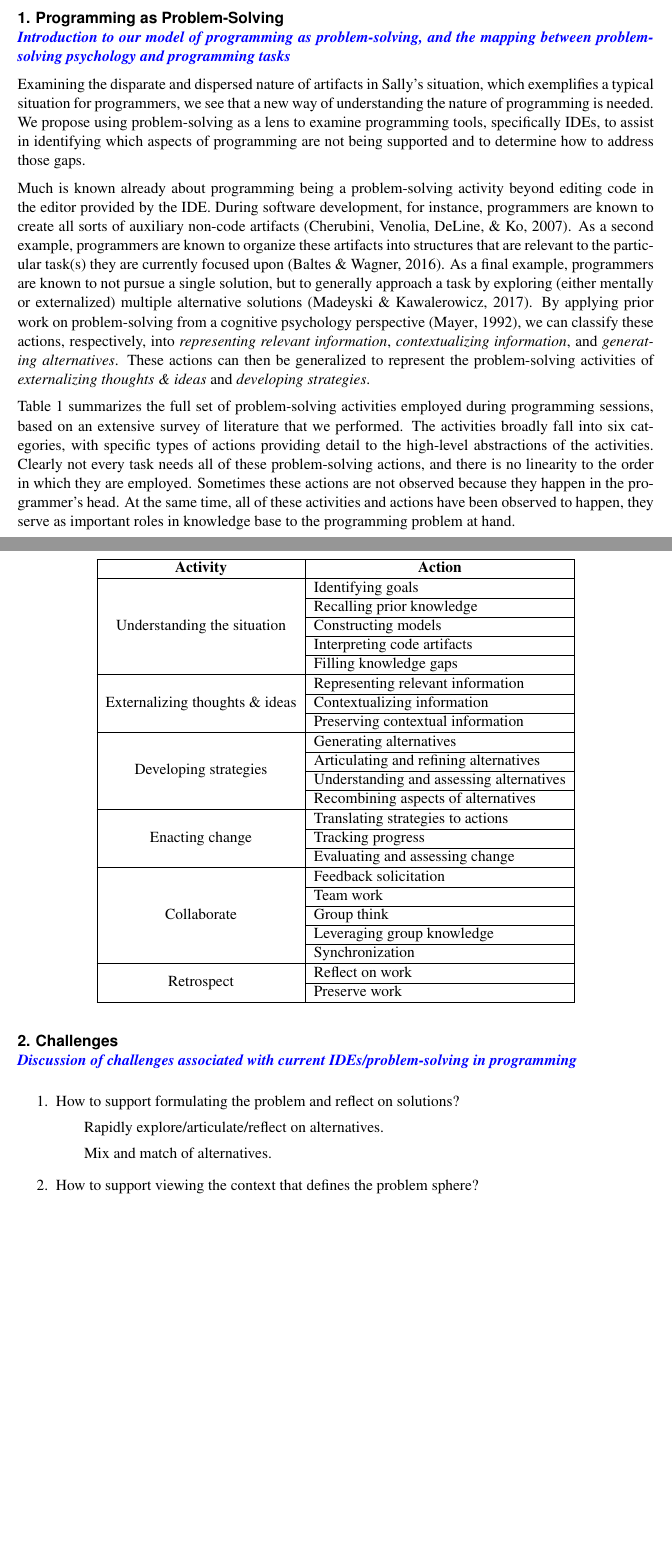
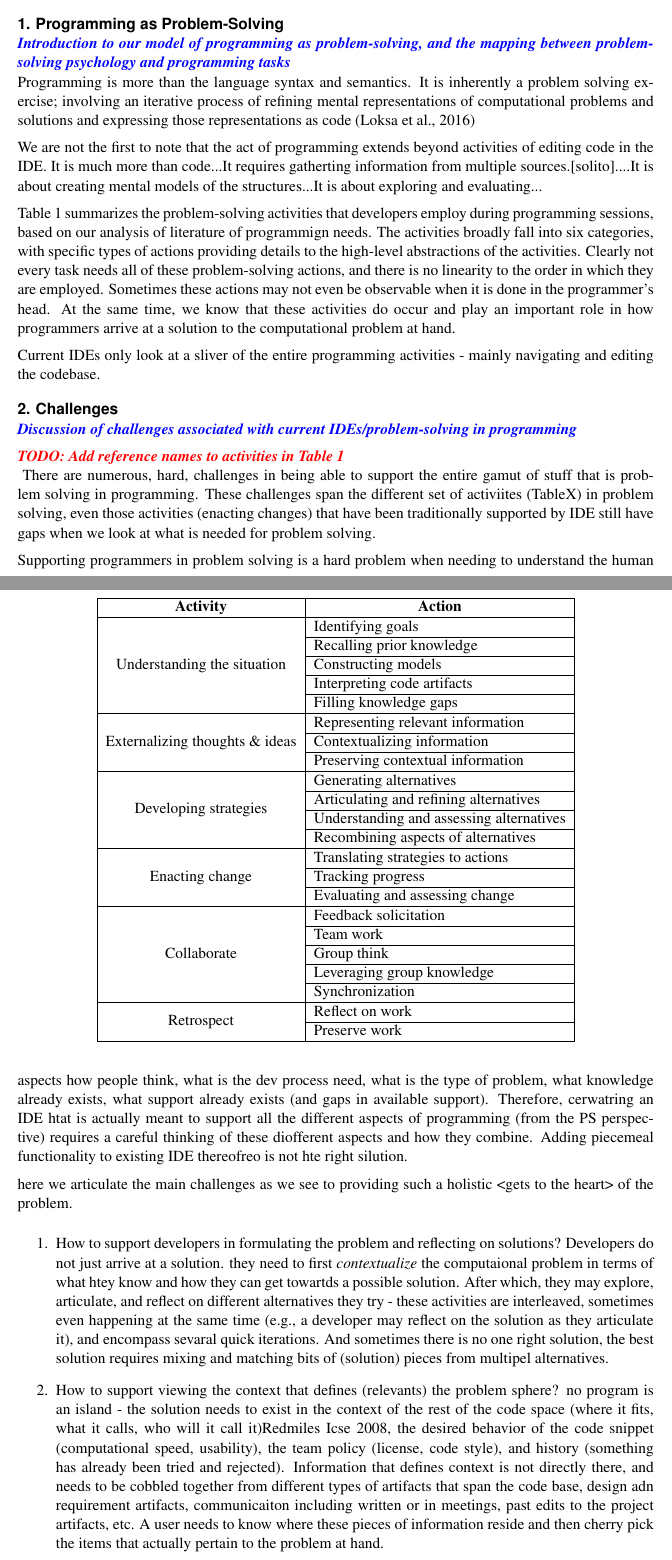
Before and after one commit to EPICLab/PPIG17-ProblemSolvingIDE, a LaTeX document (bonsai-ppig17.tex): two parts of pages 1 and 2 of 6, joined at a grey line, cut so that both start at the same text, the shorter picture padded with empty space. Compiled offline with pdfLaTeX.

Commit message:
paired writing results with Nick and Anita

```diff
--- a/bonsai-ppig17.tex
+++ b/bonsai-ppig17.tex
@@ -65,23 +65,24 @@ Based upon our observations, we propose a new user interface for IDEs which enab
 
 \section{Programming as Problem-Solving}
 
-\bold{Introduction to our model of programming as problem-solving, and the mapping between problem-solving psychology and programming tasks}
+\bold{Introduction to our model of programming as problem-solving, and the mapping between problem-solving psychology and programming tasks}\\
+Programming is more than the language syntax and semantics. It is inherently a problem solving exercise; involving an iterative process of refining mental representations of computational problems and solutions and expressing those representations as code~\cite{loksa2016programming}
 
-Examining the disparate and dispersed nature of artifacts in Sally's situation, which exemplifies a typical situation for programmers, we see that a new way of understanding the nature of programming is needed.
-We propose using problem-solving as a lens to examine programming tools, specifically IDEs, to assist in identifying which aspects of programming are not being supported and to determine how to address those gaps.
+We are not the first to note that the act of programming extends beyond activities of editing code in the IDE. It is much more than code...It requires gatherting information from multiple sources.[solito]....It is about creating mental models of the structures...It is about exploring and evaluating...
 
-Much is known already about programming being a problem-solving activity beyond editing code in the editor provided by the IDE.
-During software development, for instance, programmers are known to create all sorts of auxiliary non-code artifacts~\cite{cherubini2007whiteboard}.
-As a second example, programmers are known to organize these artifacts into structures that are relevant to the particular task(s) they are currently focused upon~\cite{baltes2016empirical}.
-As a final example, programmers are known to not pursue a single solution, but to generally approach a task by exploring (either mentally or externalized) multiple alternative solutions~\cite{madeyski2017experimentation}.
-By applying prior work on problem-solving from a cognitive psychology perspective~\cite{mayer1992thinking}, we can classify these actions, respectively, into \textit{representing relevant information}, \textit{contextualizing information}, and \textit{generating alternatives}.
-These actions can then be generalized to represent the problem-solving activities of \textit{externalizing thoughts \& ideas} and \textit{developing strategies}.
+% Much is known already about programming being a problem-solving activity beyond editing code in the editor provided by the IDE.
+% During software development, for instance, programmers are known to create all sorts of auxiliary non-code artifacts~\cite{cherubini2007whiteboard}.
+% As a second example, programmers are known to organize these artifacts into structures that are relevant to the particular task(s) they are currently focused upon~\cite{baltes2016empirical}.
+% As a final example, programmers are known to not pursue a single solution, but to generally approach a task by exploring (either mentally or externalized) multiple alternative solutions~\cite{madeyski2017experimentation}.
+% By applying prior work on problem-solving from a cognitive psychology perspective~\cite{mayer1992thinking}, we can classify these actions, respectively, into \textit{representing relevant information}, \textit{contextualizing information}, and \textit{generating alternatives}.
+% These actions can then be generalized to represent the problem-solving activities of \textit{externalizing thoughts \& ideas} and \textit{developing strategies}.
 
-Table~\ref{matrix} summarizes the full set of problem-solving activities employed during programming sessions, based on an extensive survey of literature that we performed.
-The activities broadly fall into six categories, with specific types of actions providing detail to the high-level abstractions of the activities.
+Table~\ref{matrix} summarizes the problem-solving activities that developers employ during programming sessions, based on our analysis of literature of programmign needs. The activities broadly fall into six categories, with specific types of actions providing details to the high-level abstractions of the activities.
 Clearly not every task needs all of these problem-solving actions, and there is no linearity to the order in which they are employed.
-Sometimes these actions are not observed because they happen in the programmer's head.
-At the same time, all of these activities and actions have been observed to happen, they serve as important roles in knowledge base to the programming problem at hand.
+Sometimes these actions may not even be observable when it is done in the programmer's head.
+At the same time, we know that these activities do occur and play an important role in how programmers arrive at a solution to the computational problem at hand.
+
+Current IDEs only look at a sliver of the entire programming activities - mainly navigating and editing the codebase.
 
 \begin{table}[!htbp]
 \caption{Activities and Actions of Programming as Problem-Solving}
@@ -125,9 +126,18 @@ At the same time, all of these activities and actions have been observed to happ
 \section{Challenges}
 \bold{Discussion of challenges associated with current IDEs/problem-solving in programming}
 
+\todo{Add reference names to activities in Table 1\\}
+There are numerous, hard, challenges in being able to support the entire gamut of stuff that is problem solving in programming.
+These challenges span the different set of activiites (TableX) in problem solving, even those activities (enacting changes) that have been traditionally supported by IDE still have gaps when we look at what is needed for problem solving.
+
+Supporting programmers in problem solving is a hard problem when needing to understand the human aspects how people think, what is the dev process need, what is the type of problem, what knowledge already exists, what support already exists (and gaps in available support). Therefore, cerwatring an IDE htat is actually meant to support all the different aspects of programming (from the PS perspective) requires a careful thinking of these diofferent aspects and how they combine. Adding piecemeal functionality to existing IDE thereofreo is not hte right silution.
+
+here we articulate the main challenges as we see to providing such a holistic <gets to the heart> of the problem.
+
 \begin{enumerate}
-	\item How to support formulating the problem and reflect on solutions?
-	\subitem Rapidly explore/articulate/reflect on alternatives.
-	\subitem Mix and match of alternatives.
-	\item How to support viewing the context that defines the problem sphere?
-	\item How to support the variety of information processing and orientation styles of developers?
+	\item \textit\textbf{{How to support developers in formulating the problem and reflecting on solutions?}}
+	Developers do not just arrive at a solution. they need to first \textit{contextualize} the computaional problem in terms of what htey know and how they can get towartds a possible solution. After which, they may explore, articulate, and reflect on different alternatives they try - these activities are interleaved, sometimes even happening at the same time (e.g., a developer may reflect on the solution as they articulate it), and encompass sevaral quick iterations. And sometimes there is no one right solution, the best solution requires mixing and matching bits of (solution) pieces from multipel alternatives.
+
+
+    \item \textit\textbf{{How to support viewing the context that defines (relevants) the problem sphere?}}
+   no program is an island - the solution needs to exist in the context of the rest of the code space (where it fits, what it calls, who will it call it)Redmiles Icse 2008, the desired behavior of the code snippet (computational speed, usability), the team policy (license, code style), and history (something has already been tried and rejected). Information that defines context is not directly there, and needs to be cobbled together from different types of artifacts that span the code base, design adn requirement artifacts, communicaiton including written or in meetings, past edits to the project artifacts, etc. A user needs to know where these pieces of information reside and then cherry pick the items that actually pertain to the problem at hand.
```
Also changed, not shown: bonsai-ppig17.tex (14 more changed lines).
